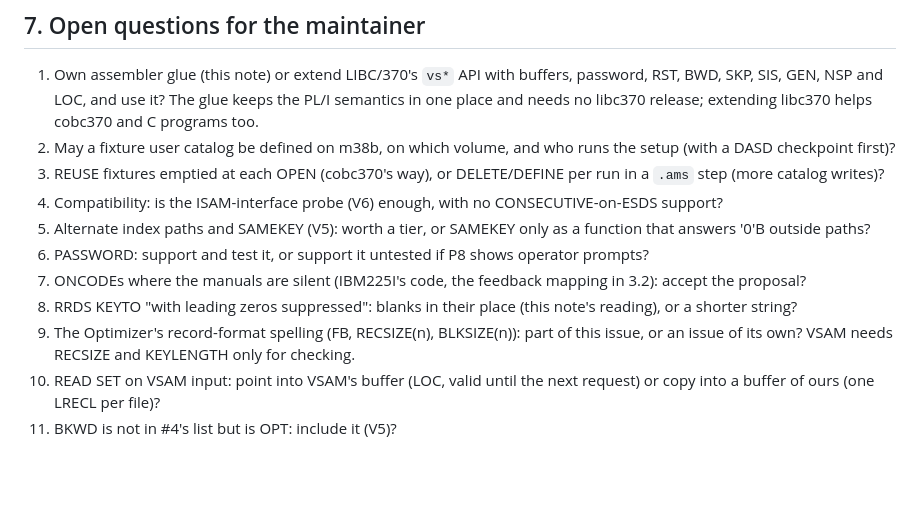
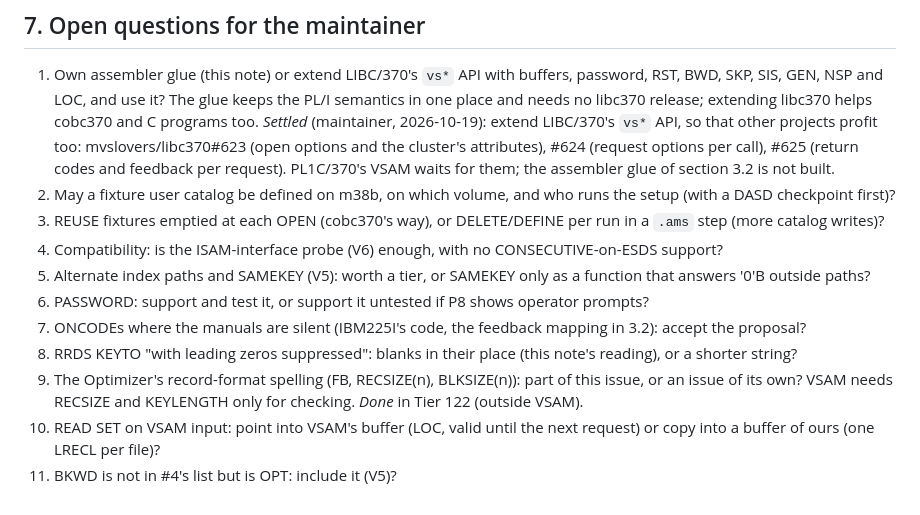
Before and after one commit to mvslovers/pl1c370, a Markdown page: internals/design/vsam.md, the part around the change. GitHub-like rendering; blank space fills up the shorter version.

Commit message:
VSAM Q1 settled: LIBC/370's vs* API is extended (libc370#623-#625) (#31)

```diff
--- a/internals/design/vsam.md
+++ b/internals/design/vsam.md
@@ -546,6 +546,11 @@ Memory -- MVS's first constraint:
    buffers, password, RST, BWD, SKP, SIS, GEN, NSP and LOC, and use it?
    The glue keeps the PL/I semantics in one place and needs no libc370
    release; extending libc370 helps cobc370 and C programs too.
+   *Settled* (maintainer, 2026-10-19): extend LIBC/370's `vs*` API, so
+   that other projects profit too: mvslovers/libc370#623 (open options
+   and the cluster's attributes), #624 (request options per call), #625
+   (return codes and feedback per request). PL1C/370's VSAM waits for
+   them; the assembler glue of section 3.2 is not built.
 2. May a fixture user catalog be defined on m38b, on which volume, and
    who runs the setup (with a DASD checkpoint first)?
 3. REUSE fixtures emptied at each OPEN (cobc370's way), or DELETE/DEFINE
@@ -562,7 +567,7 @@ Memory -- MVS's first constraint:
    (this note's reading), or a shorter string?
 9. The Optimizer's record-format spelling (FB, RECSIZE(n), BLKSIZE(n)):
    part of this issue, or an issue of its own? VSAM needs RECSIZE and
-   KEYLENGTH only for checking.
+   KEYLENGTH only for checking. *Done* in Tier 122 (outside VSAM).
 10. READ SET on VSAM input: point into VSAM's buffer (LOC, valid until the
     next request) or copy into a buffer of ours (one LRECL per file)?
 11. BKWD is not in #4's list but is OPT: include it (V5)?
```
Also changed, not shown: TODO.md (+5 -1 lines).
